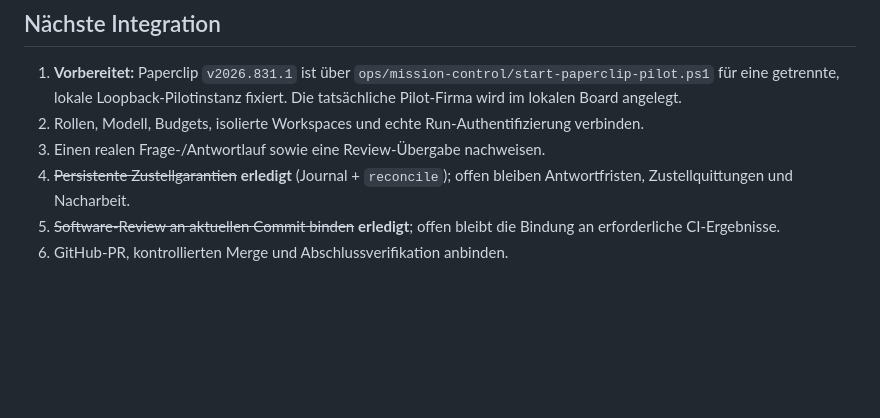
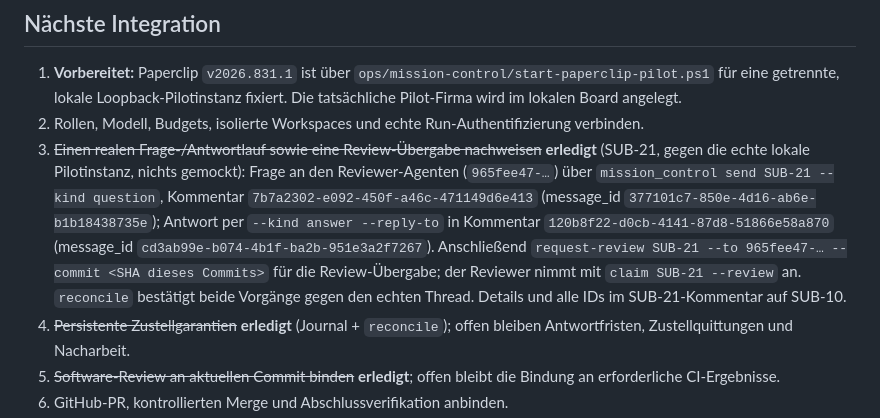
Before and after one commit to jonas221101/subsumo, a Markdown page: docs/10-mission-control-pilot.md, the part around the change. GitHub-like rendering; blank space fills up the shorter version.

Commit message:
docs: SUB-21 echten Frage-/Antwort- und Review-Nachweis dokumentieren
Punkt 3 der Naechsten Integration in docs/10-mission-control-pilot.md als
erledigt markiert: echter Frage-/Antwortlauf (Kommentare 7b7a2302 / 120b8f22)
und die folgende request-review-Uebergabe fuer SUB-21 gegen die lokale
Pilotinstanz, nichts gemockt.

Co-authored-by: Claude Sonnet 5 <noreply@anthropic.com>

```diff
--- a/docs/10-mission-control-pilot.md
+++ b/docs/10-mission-control-pilot.md
@@ -231,7 +231,18 @@ ist nicht implementiert.
    lokale Loopback-Pilotinstanz fixiert. Die tatsächliche Pilot-Firma wird im
    lokalen Board angelegt.
 2. Rollen, Modell, Budgets, isolierte Workspaces und echte Run-Authentifizierung verbinden.
-3. Einen realen Frage-/Antwortlauf sowie eine Review-Übergabe nachweisen.
+3. ~~Einen realen Frage-/Antwortlauf sowie eine Review-Übergabe nachweisen~~
+   **erledigt** (SUB-21, gegen die echte lokale Pilotinstanz, nichts gemockt):
+   Frage an den Reviewer-Agenten (`965fee47-…`) über
+   `mission_control send SUB-21 --kind question`, Kommentar
+   `7b7a2302-e092-450f-a46c-471149d6e413` (message_id
+   `377101c7-850e-4d16-ab6e-b1b18438735e`); Antwort per `--kind answer
+   --reply-to` in Kommentar `120b8f22-d0cb-4141-87d8-51866e58a870`
+   (message_id `cd3ab99e-b074-4b1f-ba2b-951e3a2f7267`). Anschließend
+   `request-review SUB-21 --to 965fee47-… --commit <SHA dieses Commits>`
+   für die Review-Übergabe; der Reviewer nimmt mit `claim SUB-21 --review`
+   an. `reconcile` bestätigt beide Vorgänge gegen den echten Thread. Details
+   und alle IDs im SUB-21-Kommentar auf SUB-10.
 4. ~~Persistente Zustellgarantien~~ **erledigt** (Journal + `reconcile`); offen
    bleiben Antwortfristen, Zustellquittungen und Nacharbeit.
 5. ~~Software-Review an aktuellen Commit binden~~ **erledigt**; offen bleibt die
```
